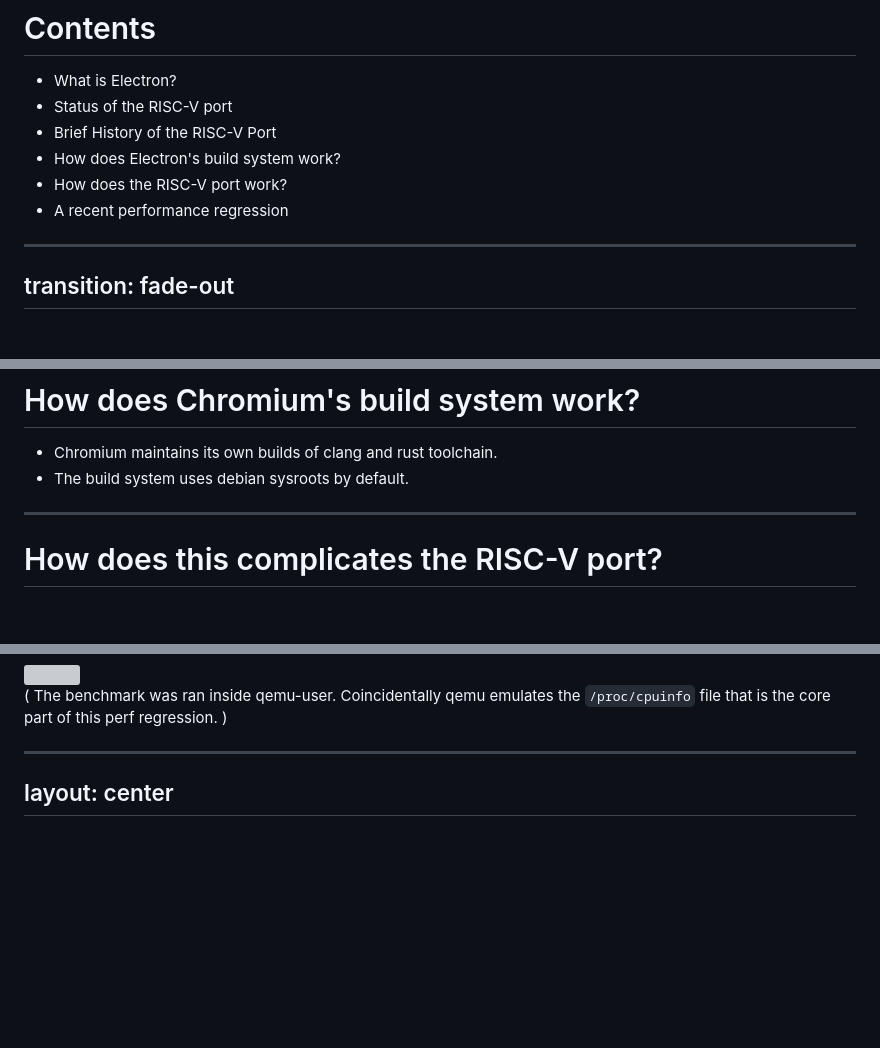
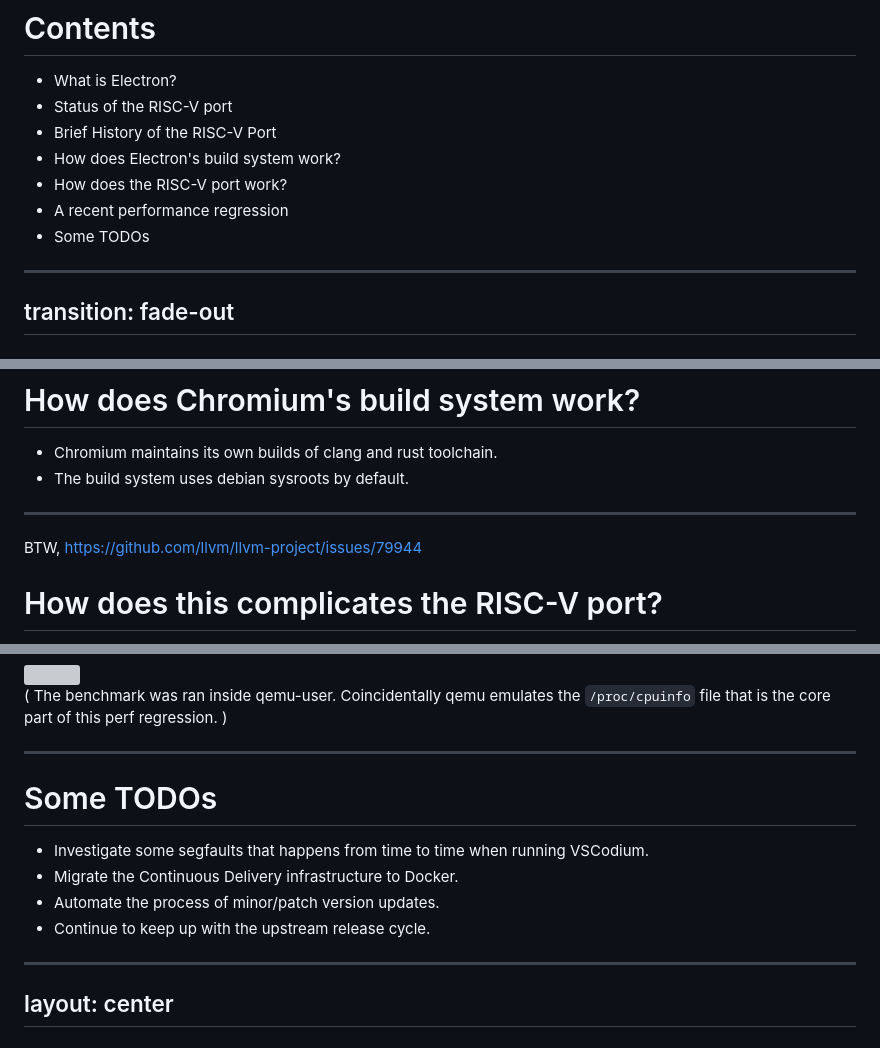
Before and after one commit to kxxt/slides, a Markdown page: slides/electron-riscv-porting/slides.md, 3 parts joined by grey strips. GitHub-like rendering; blank space fills up the shorter version; grey boxes are pictures that could not be loaded.

Commit message:
add more details

```diff
--- a/slides/electron-riscv-porting/slides.md
+++ b/slides/electron-riscv-porting/slides.md
@@ -39,6 +39,7 @@ mdc: true
 - How does Electron's build system work?
 - How does the RISC-V port work?
 - A recent performance regression
+- Some TODOs
 
 ---
 transition: fade-out
@@ -137,6 +138,8 @@ DEPS and patches
 - The build system uses debian sysroots by default.
 
 ---
+
+<p style="position: absolute; left: 17em; top: 3.6em;"> BTW, <a href="https://github.com/llvm/llvm-project/issues/79944">https://github.com/llvm/llvm-project/issues/79944</a> </p>
 
 # How does this complicates the RISC-V port?
 To follow upstream's approach
@@ -562,6 +565,15 @@ Only after I bisected the performance regression of electron, I remember this No
 ( The benchmark was ran inside qemu-user. Coincidentally qemu emulates the `/proc/cpuinfo` file that is the core part of this perf regression. )
 
 ---
+
+# Some TODOs
+
+- Investigate some segfaults that happens from time to time when running VSCodium.
+- Migrate the Continuous Delivery infrastructure to Docker.
+- Automate the process of minor/patch version updates.
+- Continue to keep up with the upstream release cycle.
+
+---
 layout: center
 ---
 
```
